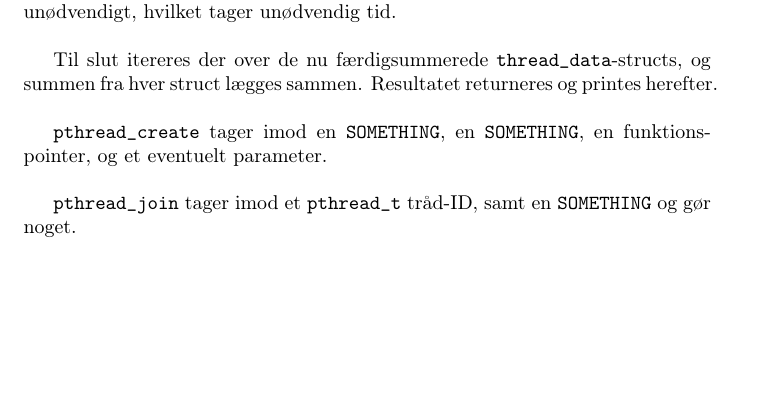
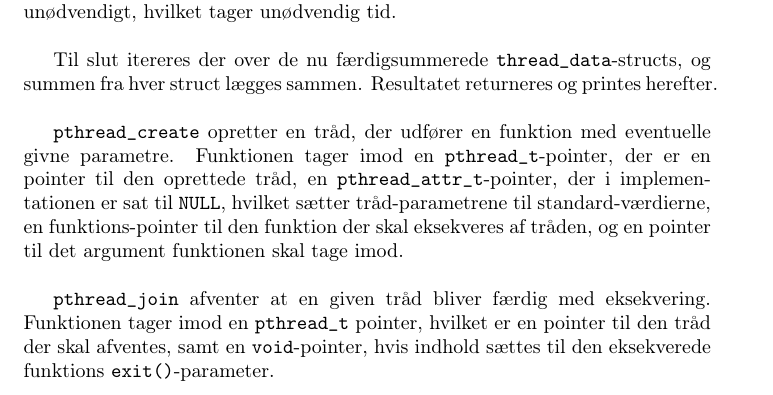
Before and after one commit to andersfischernielsen/BOSC, a LaTeX document (ObligatoriskOpgave2/tex/main.tex, which reads ObligatoriskOpgave2/tex/chapters/2-implementation.tex): part of page 4 of 7, cut so that both start at the same text, the shorter picture padded with empty space. Compiled offline with pdfLaTeX.

Commit message:
Færdiggjorde afsnit.

```diff
--- a/ObligatoriskOpgave2/tex/chapters/2-implementation.tex
+++ b/ObligatoriskOpgave2/tex/chapters/2-implementation.tex
@@ -14,9 +14,11 @@ Summeringen gemmes lokalt i funktionen og skrives herefter ind i den modtagne st
 
 Til slut itereres der over de nu færdigsummerede \texttt{thread\_data}-structs, og summen fra hver struct lægges sammen. Resultatet returneres og printes herefter. \\
 
-\texttt{pthread\_create} tager imod en \texttt{SOMETHING}, en \texttt{SOMETHING}, en funktions-pointer, og et eventuelt parameter. \\
+\texttt{pthread\_create} opretter en tråd, der udfører en funktion med eventuelle givne parametre.
+Funktionen tager imod en \texttt{pthread\_t}-pointer, der er en pointer til den oprettede tråd, en \texttt{pthread\_attr\_t}-pointer, der i implementationen er sat til \texttt{NULL}, hvilket sætter tråd-parametrene til standard-værdierne, en funktions-pointer til den funktion der skal eksekveres af tråden, og en pointer til det argument funktionen skal tage imod. \\
 
-\texttt{pthread\_join} tager imod et \texttt{pthread\_t} tråd-ID, samt en \texttt{SOMETHING} og gør noget.\\
+\texttt{pthread\_join} afventer at en given tråd bliver færdig med eksekvering.
+Funktionen tager imod en \texttt{pthread\_t} pointer, hvilket er en pointer til den tråd der skal afventes, samt en \texttt{void}-pointer, hvis indhold sættes til den eksekverede funktions \texttt{exit()}-parameter.\\
 
 \subsection{Multitrådet FIFO buffer som kædet liste}
 \label{list.c}
```
